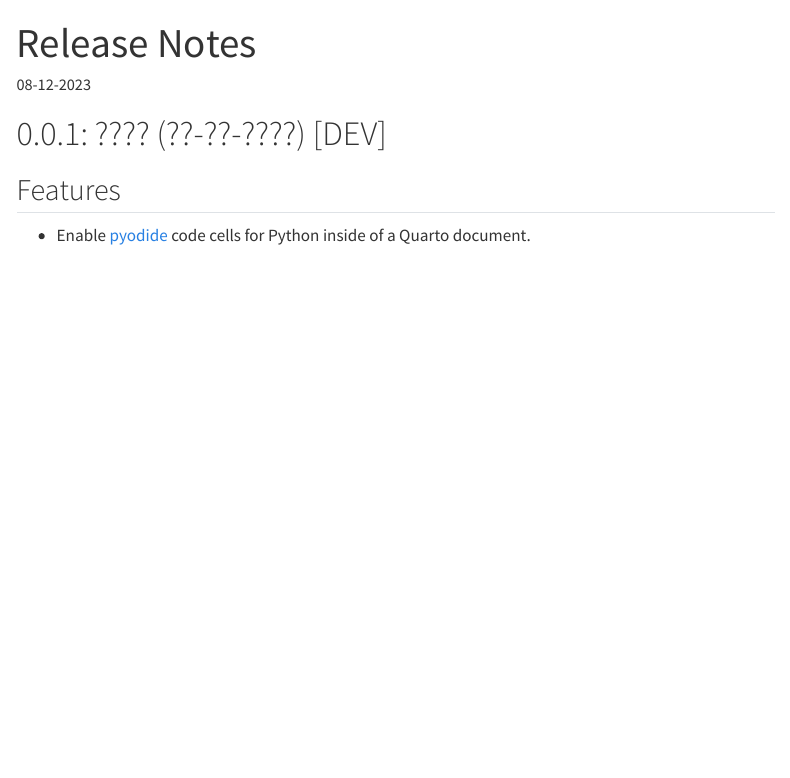
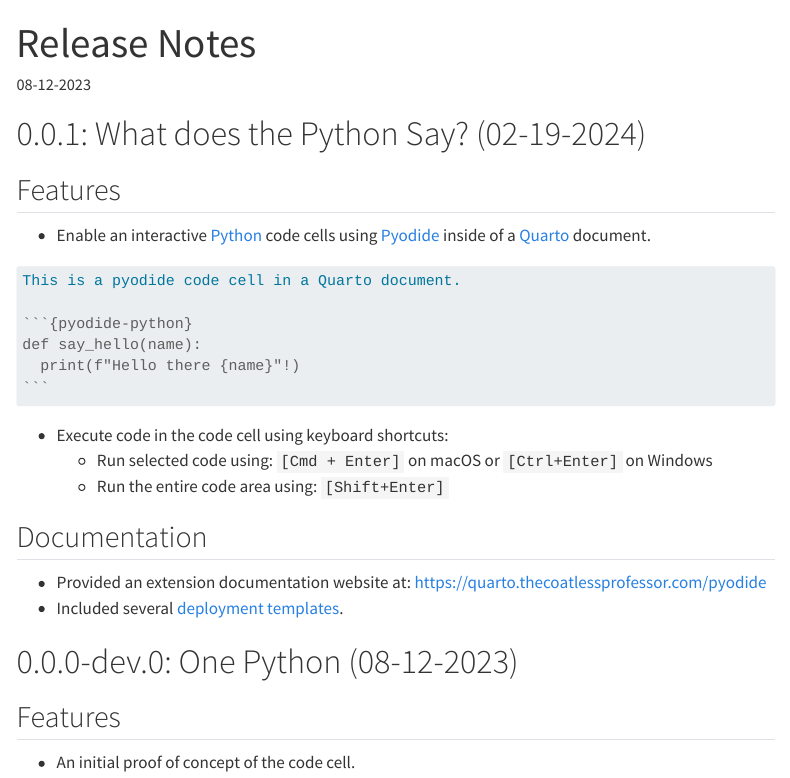
Before and after one commit to coatless-quarto/pyodide, a Quarto document (docs/qpyodide-release-notes.qmd): the page in a window 1100 px wide, from its top. Rendered offline with R 4.5, knitr and Pandoc in place of Quarto, with nearby package versions; menus at the side of the page are left out.

Commit message:
Add a release note for initial release.

`````diff
--- a/docs/qpyodide-release-notes.qmd
+++ b/docs/qpyodide-release-notes.qmd
@@ -8,8 +8,36 @@
     toc: true
 ---
 
-# 0.0.1: ???? (??-??-????) [DEV]
+[pyodide]: https://pyodide.org/en/stable/
+[python]: https://www.python.org/
+[quarto]: https://quarto.org/
+
+# 0.0.1: What does the Python Say? (02-19-2024)
 
 ## Features
 
-- Enable [pyodide](https://pyodide.org/en/stable/) code cells for Python inside of a Quarto document.
+- Enable an interactive [Python][python] code cells using [Pyodide][pyodide] inside of a [Quarto][quarto] document.
+
+````md
+This is a pyodide code cell in a Quarto document.
+
+```{pyodide-python}
+def say_hello(name):
+  print(f"Hello there {name}"!)
+```
+````
+
+- Execute code in the code cell using keyboard shortcuts:
+   - Run selected code using: `[Cmd + Enter]` on macOS or `[Ctrl+Enter]`  on Windows
+   - Run the entire code area using: `[Shift+Enter]`
+
+## Documentation
+
+- Provided an extension documentation website at: <https://quarto.thecoatlessprofessor.com/pyodide>
+- Included several [deployment templates](https://quarto.thecoatlessprofessor.com/pyodide/qpyodide-deployment-templates.html).
+
+# 0.0.0-dev.0: One Python (08-12-2023)
+
+## Features
+
+- An initial proof of concept of the code cell.
`````
